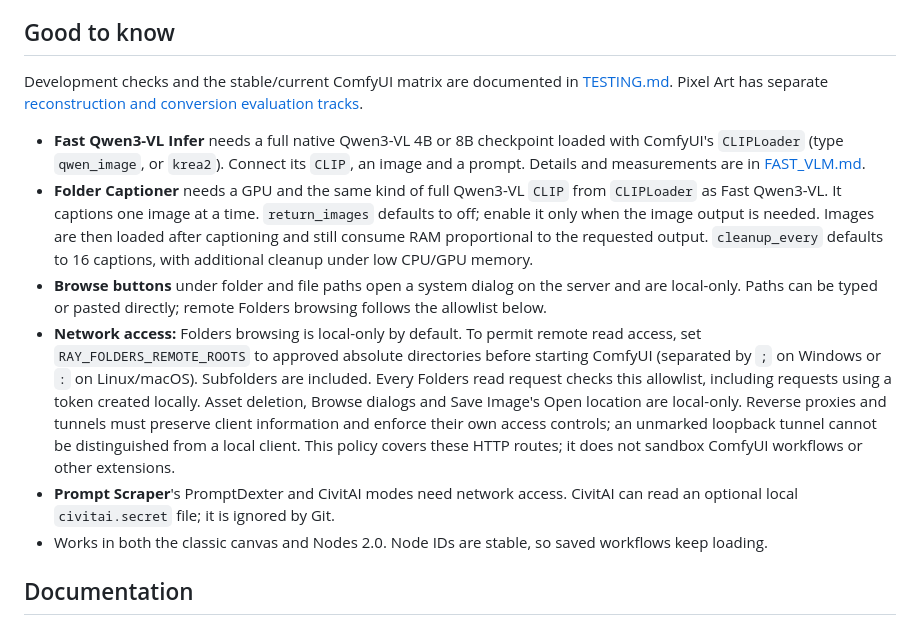
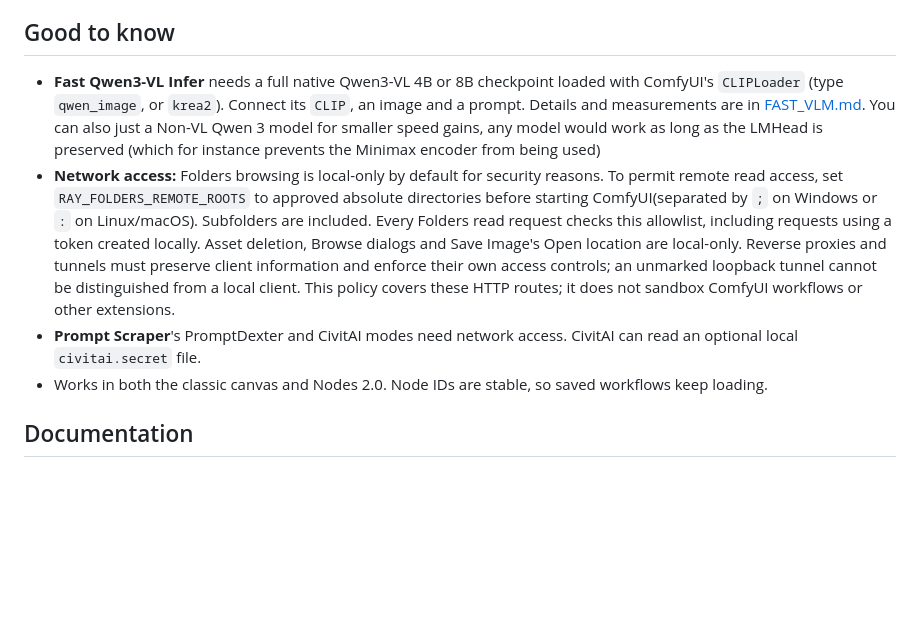
Before and after one commit to MutantSparrow/comfyUI-Ray-Orenchi, a Markdown page: README.md, the part around the change. Drawn GitHub-style; blank space fills up the shorter version.

Commit message:
Update README.md
fixed some small issues in the readme, woops

```diff
--- a/README.md
+++ b/README.md
@@ -54,31 +54,22 @@ when preparing a Registry release. Adding metadata does not publish a release.
 
 ## Good to know
 
-Development checks and the stable/current ComfyUI matrix are documented in
-[TESTING.md](TESTING.md). Pixel Art has separate
-[reconstruction and conversion evaluation tracks](benchmarks/pixel_art/README.md).
-
 - **Fast Qwen3-VL Infer** needs a full native Qwen3-VL 4B or 8B checkpoint loaded with
   ComfyUI's `CLIPLoader` (type `qwen_image`, or `krea2`). Connect its `CLIP`, an image and
-  a prompt. Details and measurements are in [FAST_VLM.md](FAST_VLM.md).
-- **Folder Captioner** needs a GPU and the same kind of full Qwen3-VL `CLIP` from `CLIPLoader` as Fast Qwen3-VL.
-  It captions one image at a time. `return_images` defaults to off; enable it only
-  when the image output is needed. Images are then loaded after captioning and
-  still consume RAM proportional to the requested output. `cleanup_every` defaults
-  to 16 captions, with additional cleanup under low CPU/GPU memory.
-- **Browse buttons** under folder and file paths open a system dialog on the server
-  and are local-only. Paths can be typed or pasted directly; remote Folders browsing
-  follows the allowlist below.
-- **Network access:** Folders browsing is local-only by default. To permit remote read access,
-  set `RAY_FOLDERS_REMOTE_ROOTS` to approved absolute directories before starting ComfyUI
-  (separated by `;` on Windows or `:` on Linux/macOS). Subfolders are included. Every Folders
-  read request checks this allowlist, including requests using a token created locally.
+  a prompt. Details and measurements are in [FAST_VLM.md](FAST_VLM.md). You can also just a Non-VL
+  Qwen 3 model for smaller speed gains, any model would work as long as the LMHead is preserved
+  (which for instance prevents the Minimax encoder from being used)
+- **Network access:** Folders browsing is local-only by default for security reasons.
+  To permit remote read access, set `RAY_FOLDERS_REMOTE_ROOTS` to approved absolute
+  directories before starting ComfyUI(separated by `;` on Windows or `:` on Linux/macOS).
+  Subfolders are included. Every Folders read request checks this allowlist, including
+  requests using a token created locally.
   Asset deletion, Browse dialogs and Save Image's Open location are local-only. Reverse
   proxies and tunnels must preserve client information and enforce their own access controls;
   an unmarked loopback tunnel cannot be distinguished from a local client. This policy
   covers these HTTP routes; it does not sandbox ComfyUI workflows or other extensions.
 - **Prompt Scraper**'s PromptDexter and CivitAI modes need network
-  access. CivitAI can read an optional local `civitai.secret` file; it is ignored by Git.
+  access. CivitAI can read an optional local `civitai.secret` file.
 - Works in both the classic canvas and Nodes 2.0. Node IDs are stable, so saved workflows
   keep loading.
 
```
